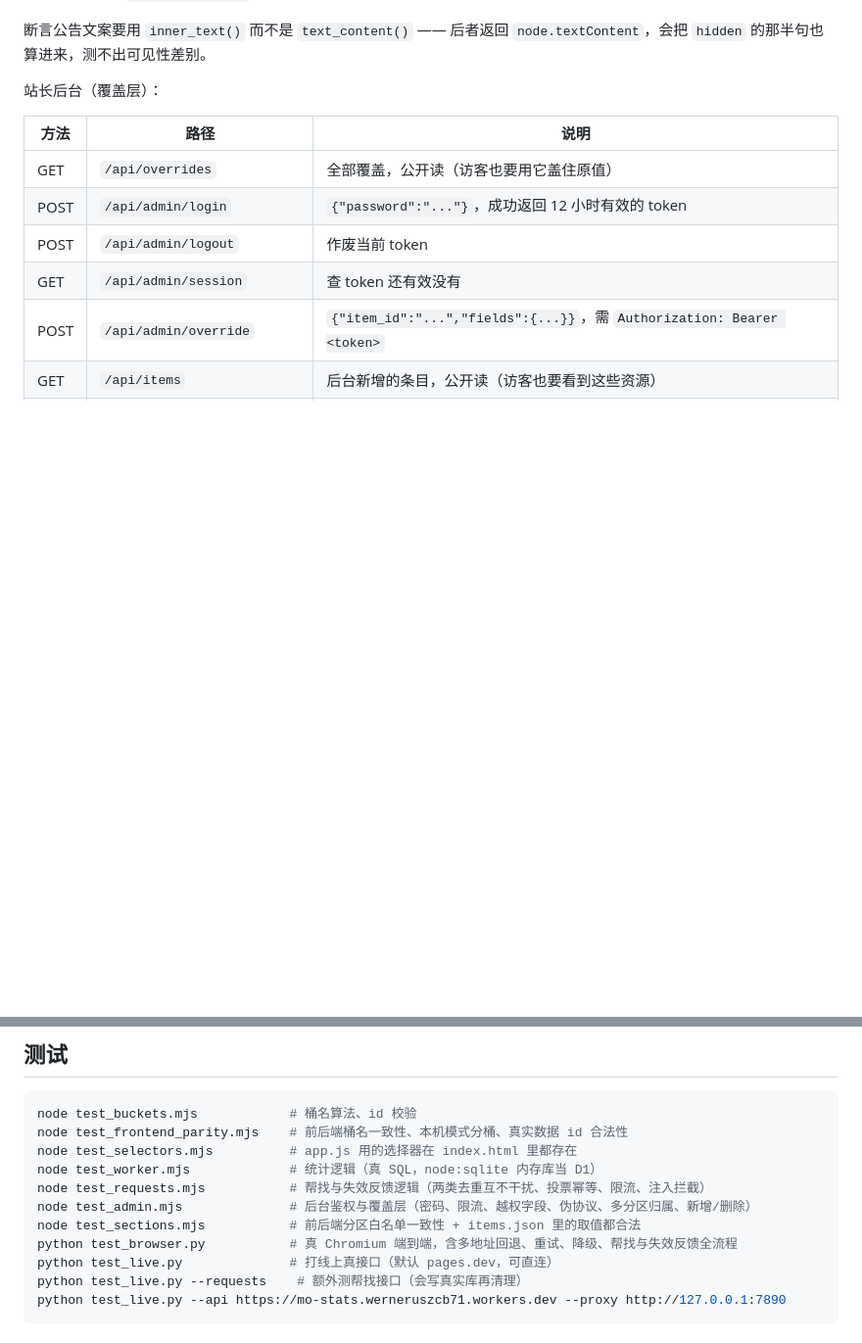
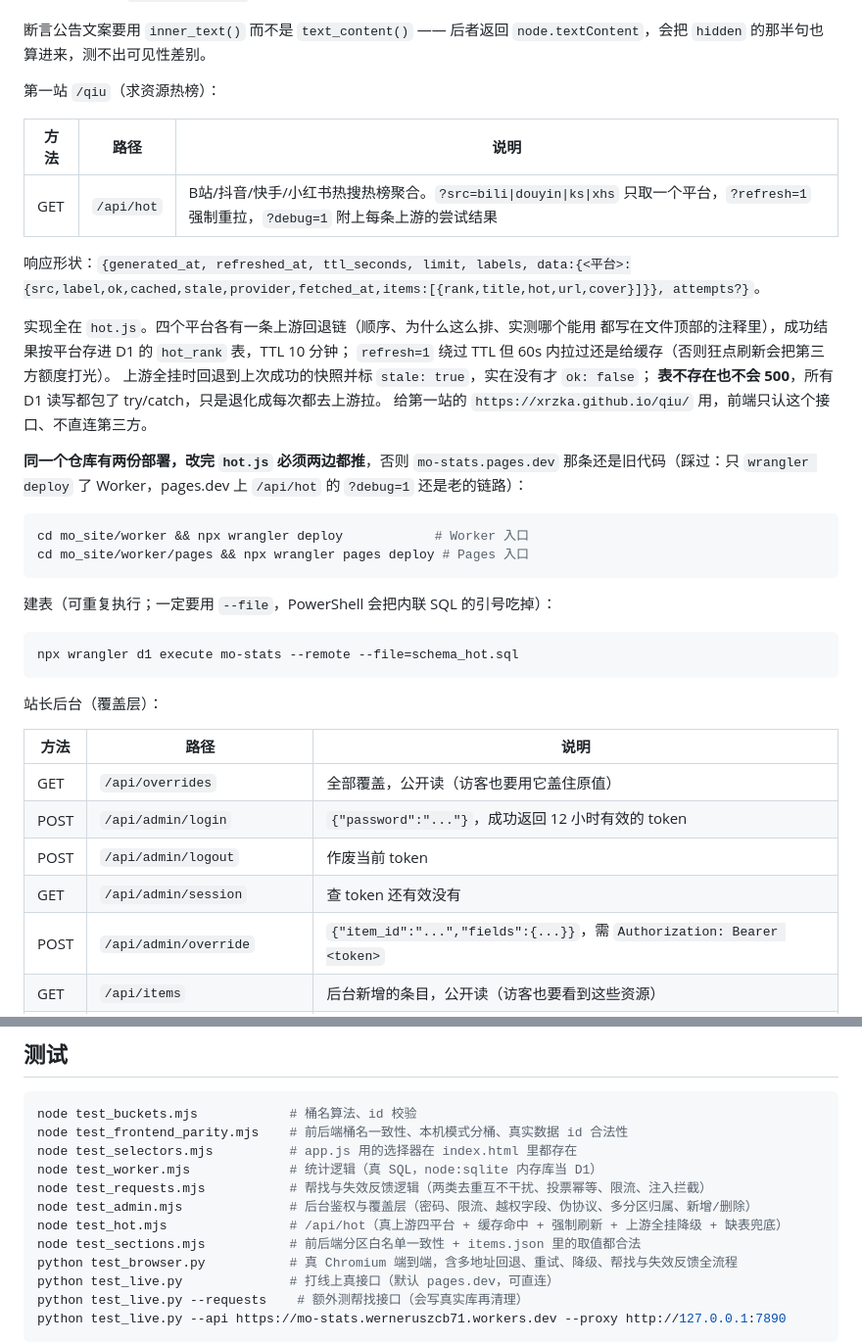
Before and after one commit to xrzka/mo, a Markdown page: worker/README.md, 2 parts joined by grey strips. Shown at 98% size. Drawn GitHub-style; blank space fills up the shorter version.

Commit message:
docs(worker): 记录 /api/hot 的响应形状、双入口部署与 hot_rank 建表命令

````diff
--- a/worker/README.md
+++ b/worker/README.md
@@ -202,6 +202,36 @@ curl --proxy http://127.0.0.1:7890 https://mo-stats.werneruszcb71.workers.dev/ap
 
 断言公告文案要用 `inner_text()` 而不是 `text_content()` —— 后者返回
 `node.textContent`，会把 `hidden` 的那半句也算进来，测不出可见性差别。
+
+第一站 `/qiu`（求资源热榜）：
+
+| 方法 | 路径 | 说明 |
+| --- | --- | --- |
+| GET | `/api/hot` | B站/抖音/快手/小红书热搜热榜聚合。`?src=bili\|douyin\|ks\|xhs` 只取一个平台，`?refresh=1` 强制重拉，`?debug=1` 附上每条上游的尝试结果 |
+
+响应形状：`{generated_at, refreshed_at, ttl_seconds, limit, labels, data:{<平台>:{src,label,ok,cached,stale,provider,fetched_at,items:[{rank,title,hot,url,cover}]}}, attempts?}`。
+
+实现全在 `hot.js`。四个平台各有一条上游回退链（顺序、为什么这么排、实测哪个能用
+都写在文件顶部的注释里），成功结果按平台存进 D1 的 `hot_rank` 表，TTL 10 分钟；
+`refresh=1` 绕过 TTL 但 60s 内拉过还是给缓存（否则狂点刷新会把第三方额度打光）。
+上游全挂时回退到上次成功的快照并标 `stale: true`，实在没有才 `ok: false`；
+**表不存在也不会 500**，所有 D1 读写都包了 try/catch，只是退化成每次都去上游拉。
+给第一站的 `https://xrzka.github.io/qiu/` 用，前端只认这个接口、不直连第三方。
+
+**同一个仓库有两份部署，改完 `hot.js` 必须两边都推**，否则 `mo-stats.pages.dev`
+那条还是旧代码（踩过：只 `wrangler deploy` 了 Worker，pages.dev 上 `/api/hot`
+的 `?debug=1` 还是老的链路）：
+
+```bash
+cd mo_site/worker && npx wrangler deploy            # Worker 入口
+cd mo_site/worker/pages && npx wrangler pages deploy # Pages 入口
+```
+
+建表（可重复执行；一定要用 `--file`，PowerShell 会把内联 SQL 的引号吃掉）：
+
+```bash
+npx wrangler d1 execute mo-stats --remote --file=schema_hot.sql
+```
 
 站长后台（覆盖层）：
 
@@ -596,6 +626,7 @@ node test_selectors.mjs          # app.js 用的选择器在 index.html 里都
 node test_worker.mjs             # 统计逻辑（真 SQL，node:sqlite 内存库当 D1）
 node test_requests.mjs           # 帮找与失效反馈逻辑（两类去重互不干扰、投票幂等、限流、注入拦截）
 node test_admin.mjs              # 后台鉴权与覆盖层（密码、限流、越权字段、伪协议、多分区归属、新增/删除）
+node test_hot.mjs                # /api/hot（真上游四平台 + 缓存命中 + 强制刷新 + 上游全挂降级 + 缺表兜底）
 node test_sections.mjs           # 前后端分区白名单一致性 + items.json 里的取值都合法
 python test_browser.py           # 真 Chromium 端到端，含多地址回退、重试、降级、帮找与失效反馈全流程
 python test_live.py              # 打线上真接口（默认 pages.dev，可直连）
````
